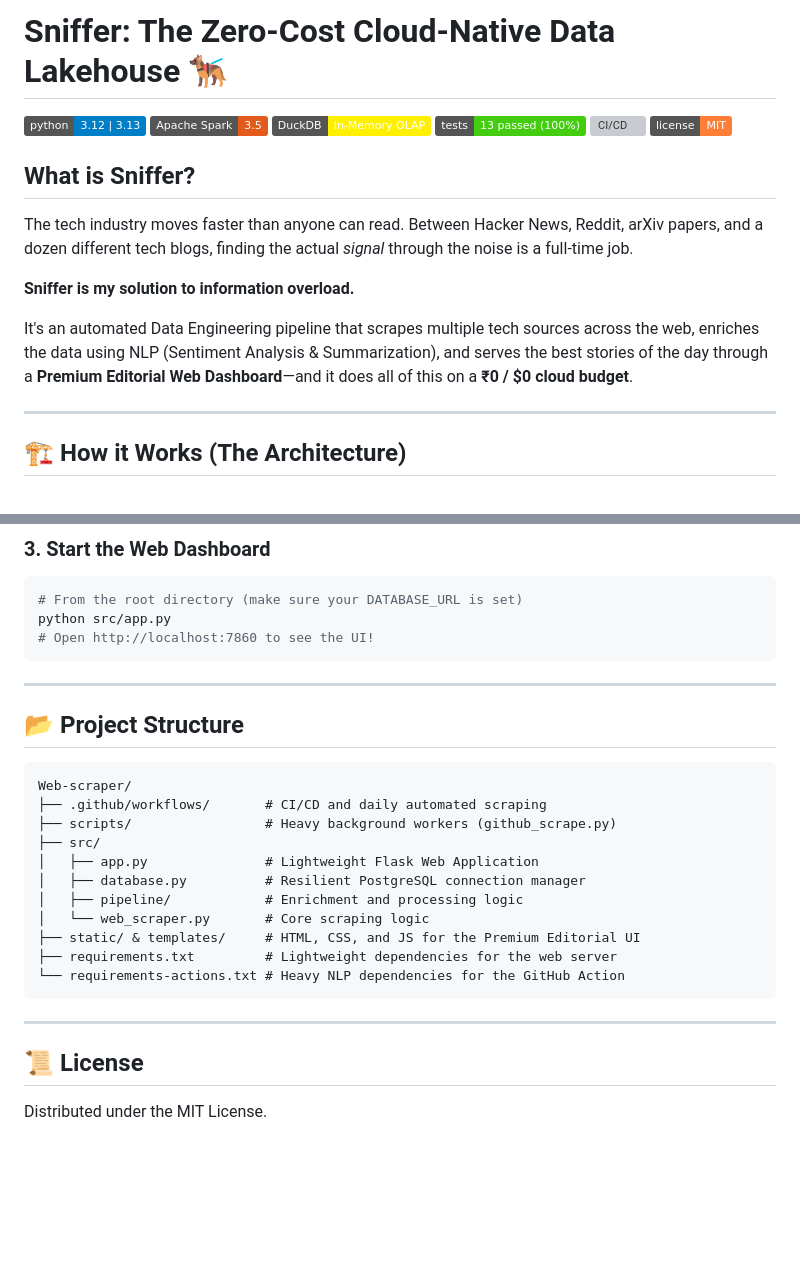
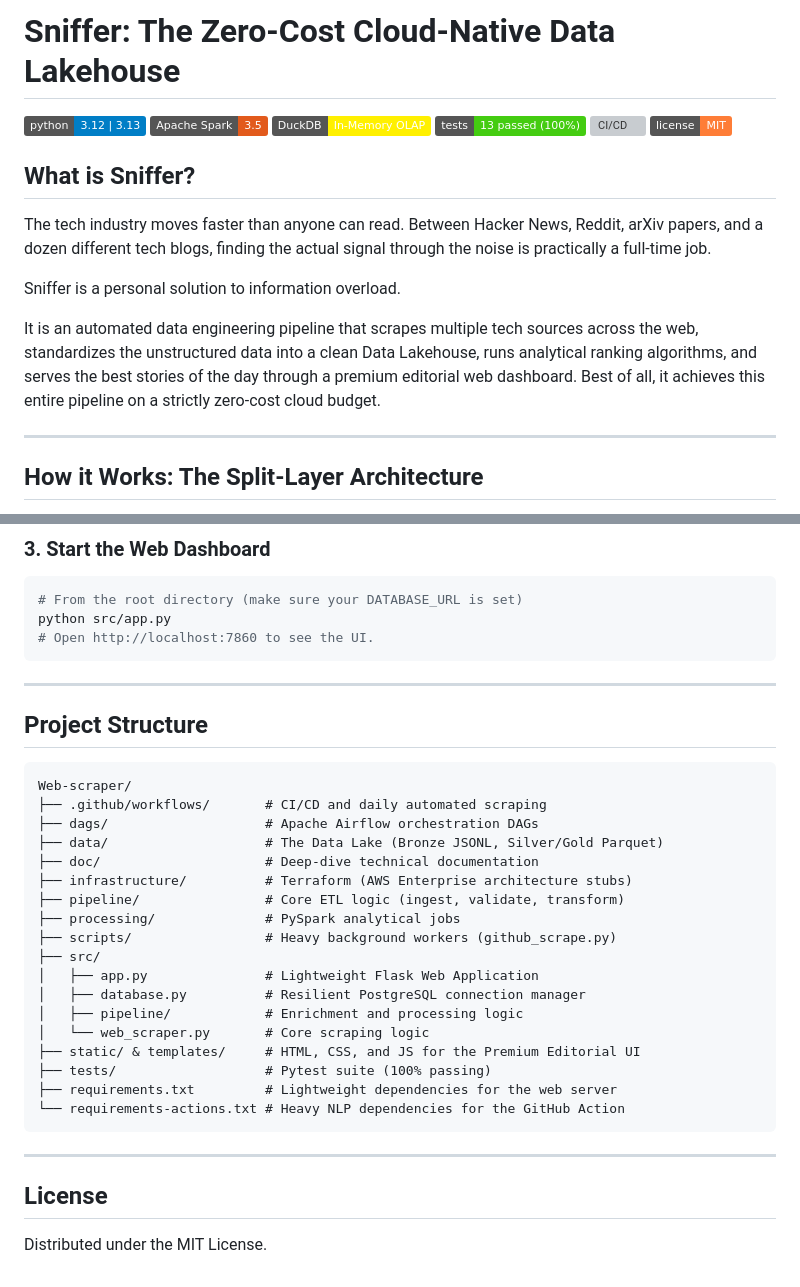
Before and after one commit to DhanushPillay/Web-scraper, a Markdown page: README.md, 2 parts joined by grey strips. GitHub-like rendering; badges without logos; blank space fills up the shorter version; grey boxes are pictures that could not be loaded.

````diff
--- a/README.md
+++ b/README.md
@@ -1,4 +1,4 @@
-# Sniffer: The Zero-Cost Cloud-Native Data Lakehouse 🐕‍🦺
+# Sniffer: The Zero-Cost Cloud-Native Data Lakehouse
 
 ![Python Version](https://img.shields.io/badge/python-3.12%20%7C%203.13-blue)
 ![PySpark](https://img.shields.io/badge/Apache%20Spark-3.5-E25A1C?logo=apachespark&logoColor=white)
@@ -9,13 +9,13 @@
 
 ## What is Sniffer?
 
-The tech industry moves faster than anyone can read. Between Hacker News, Reddit, arXiv papers, and a dozen different tech blogs, finding the actual *signal* through the noise is a full-time job.
+The tech industry moves faster than anyone can read. Between Hacker News, Reddit, arXiv papers, and a dozen different tech blogs, finding the actual signal through the noise is practically a full-time job.
 
-**Sniffer is my solution to information overload.**
+Sniffer is a personal solution to information overload.
 
-It's an automated Data Engineering pipeline that scrapes multiple tech sources across the web, enriches the data using NLP (Sentiment Analysis & Summarization), and serves the best stories of the day through a **Premium Editorial Web Dashboard**—and it does all of this on a **₹0 / $0 cloud budget**.
+It is an automated data engineering pipeline that scrapes multiple tech sources across the web, standardizes the unstructured data into a clean Data Lakehouse, runs analytical ranking algorithms, and serves the best stories of the day through a premium editorial web dashboard. Best of all, it achieves this entire pipeline on a strictly zero-cost cloud budget.
 
 ---
 
-## 🏗️ How it Works (The Architecture)
+## How it Works: The Split-Layer Architecture
 
@@ -92,16 +136,22 @@ python scripts/github_scrape.py
 ```bash
 # From the root directory (make sure your DATABASE_URL is set)
 python src/app.py
-# Open http://localhost:7860 to see the UI!
+# Open http://localhost:7860 to see the UI.
 ```
 
 ---
 
-## 📂 Project Structure
+## Project Structure
 
 ```text
 Web-scraper/
 ├── .github/workflows/       # CI/CD and daily automated scraping
+├── dags/                    # Apache Airflow orchestration DAGs
+├── data/                    # The Data Lake (Bronze JSONL, Silver/Gold Parquet)
+├── doc/                     # Deep-dive technical documentation
+├── infrastructure/          # Terraform (AWS Enterprise architecture stubs)
+├── pipeline/                # Core ETL logic (ingest, validate, transform)
+├── processing/              # PySpark analytical jobs
 ├── scripts/                 # Heavy background workers (github_scrape.py)
 ├── src/
 │   ├── app.py               # Lightweight Flask Web Application
@@ -109,11 +159,12 @@ Web-scraper/
 │   ├── pipeline/            # Enrichment and processing logic
 │   └── web_scraper.py       # Core scraping logic
 ├── static/ & templates/     # HTML, CSS, and JS for the Premium Editorial UI
+├── tests/                   # Pytest suite (100% passing)
 ├── requirements.txt         # Lightweight dependencies for the web server
 └── requirements-actions.txt # Heavy NLP dependencies for the GitHub Action
 ```
 
 ---
 
-## 📜 License
+## License
 Distributed under the MIT License.
````
Also changed, not shown: other parts of README.md (+64 -20 lines).
